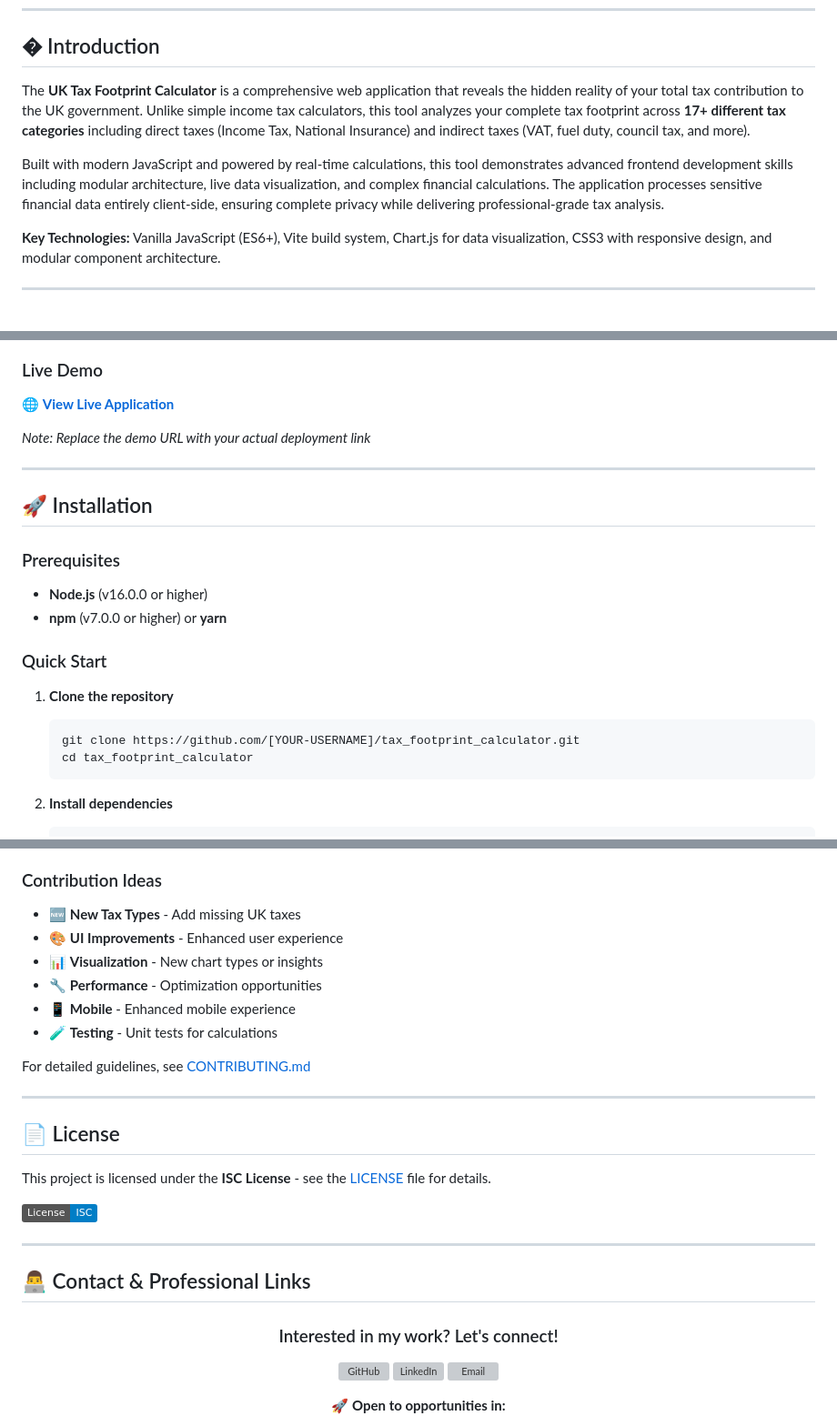
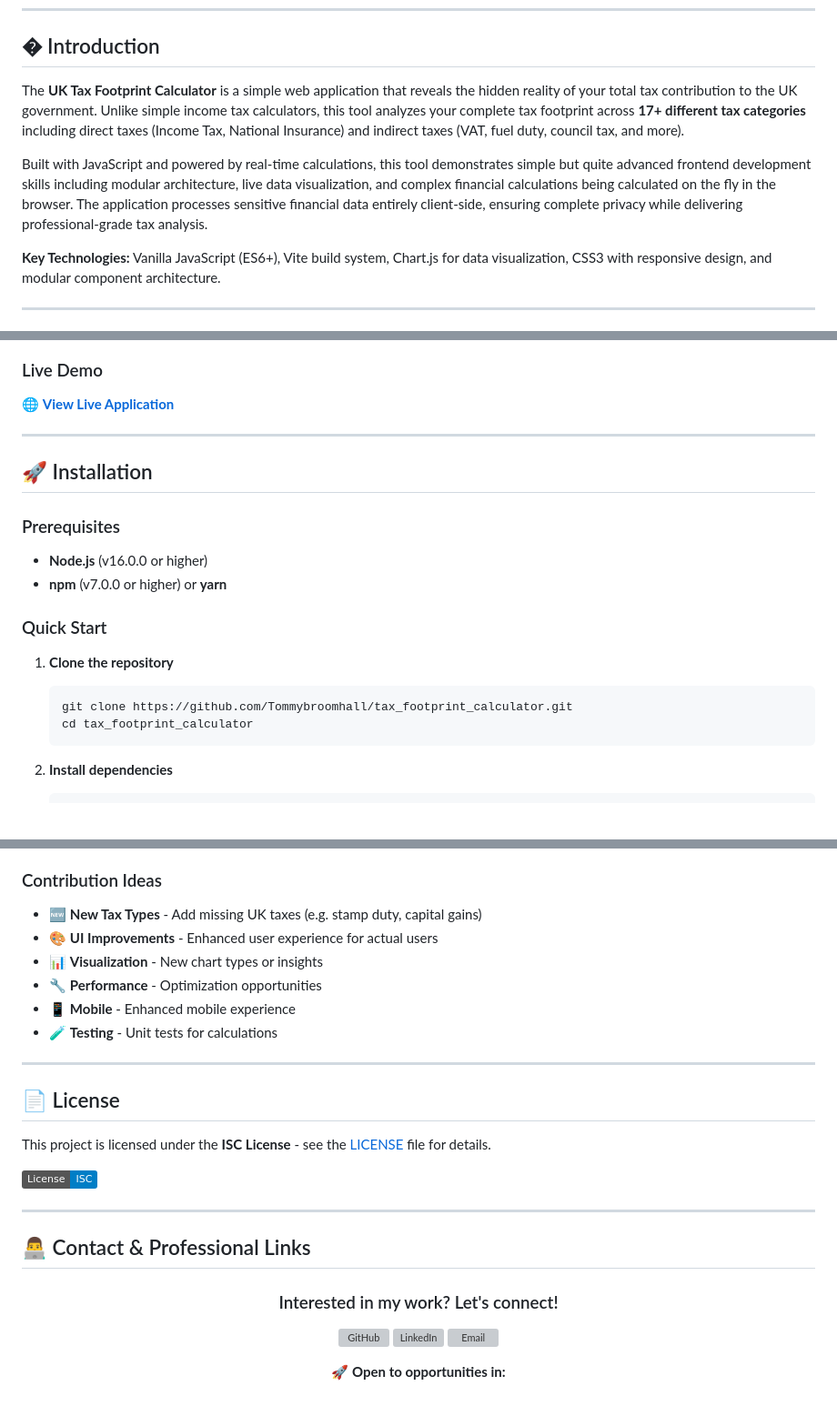
Before and after one commit to Tommybroomhall/tax_footprint_calculator, a Markdown page: README.md, 3 parts joined by grey strips. Shown at 91% size. Drawn GitHub-style; badges without logos; blank space fills up the shorter version; grey boxes are pictures that could not be loaded.

````diff
--- a/README.md
+++ b/README.md
@@ -19,9 +19,9 @@
 
 ## � Introduction
 
-The **UK Tax Footprint Calculator** is a comprehensive web application that reveals the hidden reality of your total tax contribution to the UK government. Unlike simple income tax calculators, this tool analyzes your complete tax footprint across **17+ different tax categories** including direct taxes (Income Tax, National Insurance) and indirect taxes (VAT, fuel duty, council tax, and more).
+The **UK Tax Footprint Calculator** is a simple web application that reveals the hidden reality of your total tax contribution to the UK government. Unlike simple income tax calculators, this tool analyzes your complete tax footprint across **17+ different tax categories** including direct taxes (Income Tax, National Insurance) and indirect taxes (VAT, fuel duty, council tax, and more).
 
-Built with modern JavaScript and powered by real-time calculations, this tool demonstrates advanced frontend development skills including modular architecture, live data visualization, and complex financial calculations. The application processes sensitive financial data entirely client-side, ensuring complete privacy while delivering professional-grade tax analysis.
+Built with JavaScript and powered by real-time calculations, this tool demonstrates simple but quite advanced frontend development skills including modular architecture, live data visualization, and complex financial calculations being calculated on the fly in the browser. The application processes sensitive financial data entirely client-side, ensuring complete privacy while delivering professional-grade tax analysis.
 
 **Key Technologies:** Vanilla JavaScript (ES6+), Vite build system, Chart.js for data visualization, CSS3 with responsive design, and modular component architecture.
 
@@ -51,8 +49,6 @@ Built with modern JavaScript and powered by real-time calculations, this tool de
 
 ### Live Demo
-🌐 **[View Live Application](https://your-tax-calculator-demo.vercel.app)**
-
-*Note: Replace the demo URL with your actual deployment link*
+🌐 **[View Live Application](https://tax-footprint-calculator.vercel.app/)**
 
 ---
 
@@ -66,7 +62,7 @@ Built with modern JavaScript and powered by real-time calculations, this tool de
 
 1. **Clone the repository**
    ```bash
-   git clone https://github.com/[YOUR-USERNAME]/tax_footprint_calculator.git
+   git clone https://github.com/Tommybroomhall/tax_footprint_calculator.git
    cd tax_footprint_calculator
    ```
 
@@ -295,14 +291,12 @@ We welcome contributions from developers of all skill levels! This project offer
 
 ### Contribution Ideas
 
-- 🆕 **New Tax Types** - Add missing UK taxes
-- 🎨 **UI Improvements** - Enhanced user experience
+- 🆕 **New Tax Types** - Add missing UK taxes (e.g. stamp duty, capital gains)
+- 🎨 **UI Improvements** - Enhanced user experience for actual users
 - 📊 **Visualization** - New chart types or insights
 - 🔧 **Performance** - Optimization opportunities
 - 📱 **Mobile** - Enhanced mobile experience
 - 🧪 **Testing** - Unit tests for calculations
-
-For detailed guidelines, see [CONTRIBUTING.md](CONTRIBUTING.md)
 
 ---
 
````
Also changed, not shown: other parts of README.md (+4 -6 lines).
